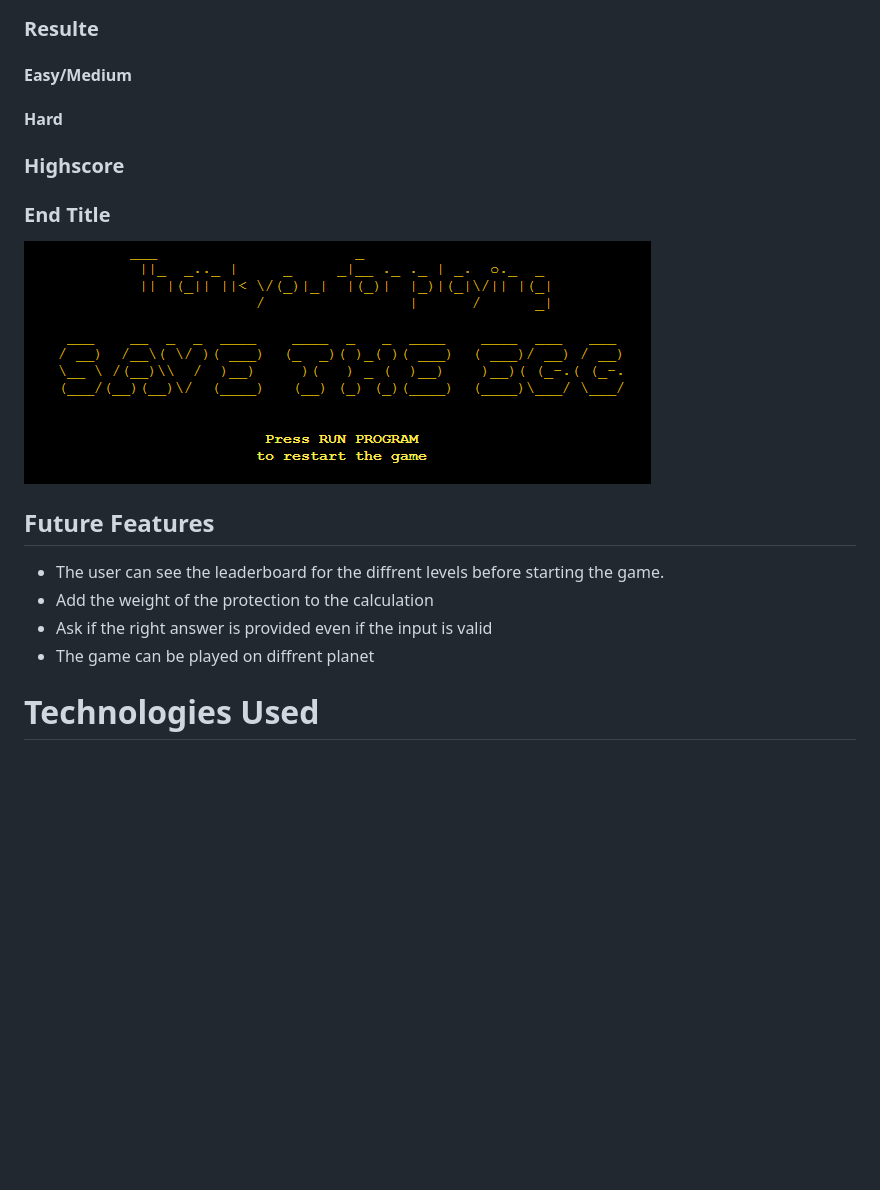
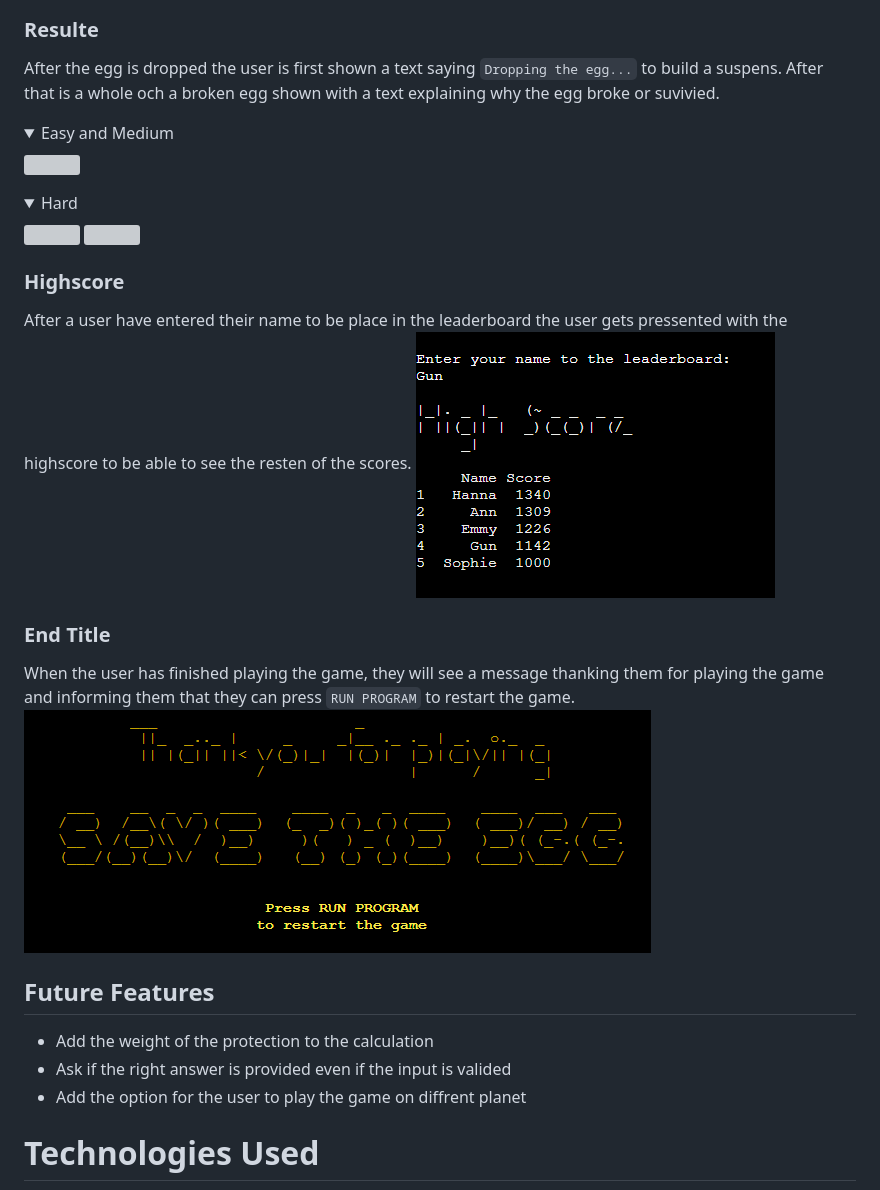
Before and after one commit to Ko11e/Save_the_egg, a Markdown page: README.md, the part around the change. Drawn GitHub-style; folded sections open; blank space fills up the shorter version; grey boxes are pictures that could not be loaded.

Commit message:
DOC: Add text to features

```diff
--- a/README.md
+++ b/README.md
@@ -159,18 +159,28 @@ When the game starts, all the questions are white and the valid answers are colo
 </details>
 
 ### Resulte
-#### Easy/Medium
+After the egg is dropped the user is first shown a text saying `Dropping the egg...` to build a suspens. After that is a whole och a broken egg shown with a text explaining why the egg broke or suvivied.
+<details>
+  <summary>Easy and Medium</summary>
+  <img src="">
+</details>
+<details>
+  <summary>Hard</summary>
+  <img src="">
+  <img src="">
+</details>
 
-#### Hard
 ### Highscore
+After a user have entered their name to be place in the leaderboard the user gets pressented with the highscore to be able to see the resten of the scores.
+![Images of the highscores from the played level](images/highscore.png)
+### End Title
+When the user has finished playing the game, they will see a message thanking them for playing the game and informing them that they can press `RUN PROGRAM` to restart the game.
+![Picture of the end title](images/end_title.png)
 
-### End Title
-![Picture of the end title](images/end_title.png)
 ## Future Features
-- The user can see the leaderboard for the diffrent levels before starting the game.
 - Add the weight of the protection to the calculation
-- Ask if the right answer is provided even if the input is valid
-- The game can be played on diffrent planet
+- Ask if the right answer is provided even if the input is valided
+- Add the option for the user to play the game on diffrent planet
 
 # Technologies Used
 - **HTML, CSS, Javascript** <br>
```
